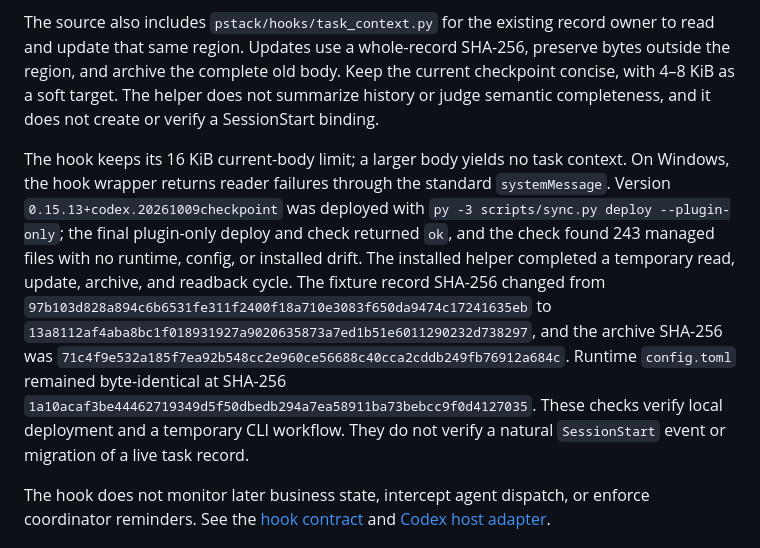
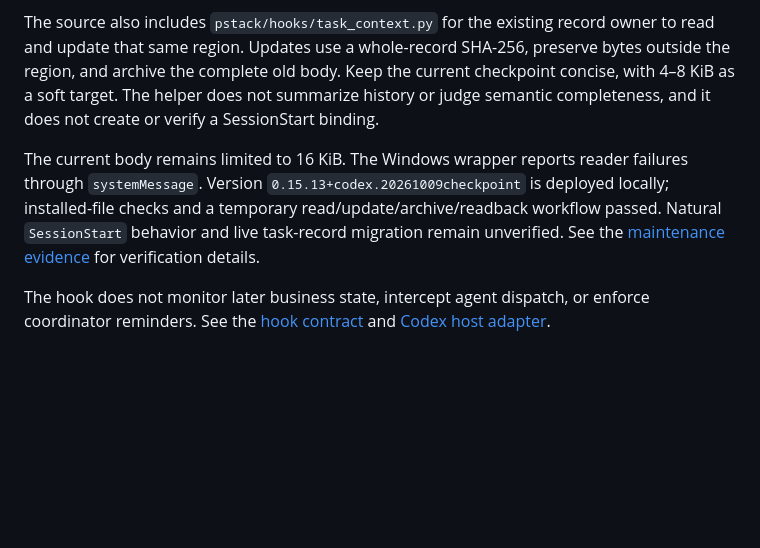
Before and after one commit to PigeonAI-Yang/pigeonstack, a Markdown page: README.md, the part around the change. Rendered like a GitHub page; blank space fills up the shorter version.

Commit message:
docs: condense checkpoint evidence in readmes

```diff
--- a/README.md
+++ b/README.md
@@ -39,7 +39,7 @@ The `SessionStart` hook returns only the current region of a saved task record w
 
 The source also includes `pstack/hooks/task_context.py` for the existing record owner to read and update that same region. Updates use a whole-record SHA-256, preserve bytes outside the region, and archive the complete old body. Keep the current checkpoint concise, with 4–8 KiB as a soft target. The helper does not summarize history or judge semantic completeness, and it does not create or verify a SessionStart binding.
 
-The hook keeps its 16 KiB current-body limit; a larger body yields no task context. On Windows, the hook wrapper returns reader failures through the standard `systemMessage`. Version `0.15.13+codex.20261009checkpoint` was deployed with `py -3 scripts/sync.py deploy --plugin-only`; the final plugin-only deploy and check returned `ok`, and the check found 243 managed files with no runtime, config, or installed drift. The installed helper completed a temporary read, update, archive, and readback cycle. The fixture record SHA-256 changed from `97b103d828a894c6b6531fe311f2400f18a710e3083f650da9474c17241635eb` to `13a8112af4aba8bc1f018931927a9020635873a7ed1b51e6011290232d738297`, and the archive SHA-256 was `71c4f9e532a185f7ea92b548cc2e960ce56688c40cca2cddb249fb76912a684c`. Runtime `config.toml` remained byte-identical at SHA-256 `1a10acaf3be44462719349d5f50dbedb294a7ea58911ba73bebcc9f0d4127035`. These checks verify local deployment and a temporary CLI workflow. They do not verify a natural `SessionStart` event or migration of a live task record.
+The current body remains limited to 16 KiB. The Windows wrapper reports reader failures through `systemMessage`. Version `0.15.13+codex.20261009checkpoint` is deployed locally; installed-file checks and a temporary read/update/archive/readback workflow passed. Natural `SessionStart` behavior and live task-record migration remain unverified. See the [maintenance evidence](pstack/ADAPTATION.md#current-checkpoint-maintenance-2026-10-09) for verification details.
 
 The hook does not monitor later business state, intercept agent dispatch, or enforce coordinator reminders. See the [hook contract](pstack/hooks/README.md) and [Codex host adapter](pstack/CODEX.md).
 
```
Also changed, not shown: README.zh-CN.md (+1 -1 lines).
